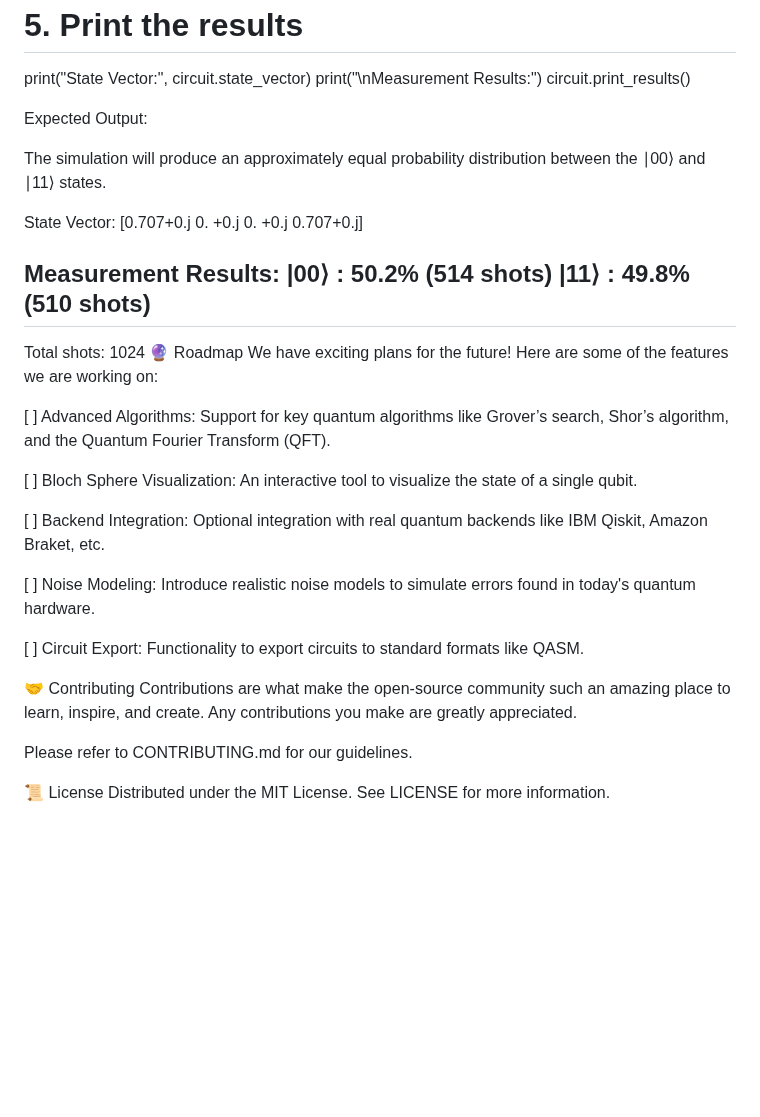
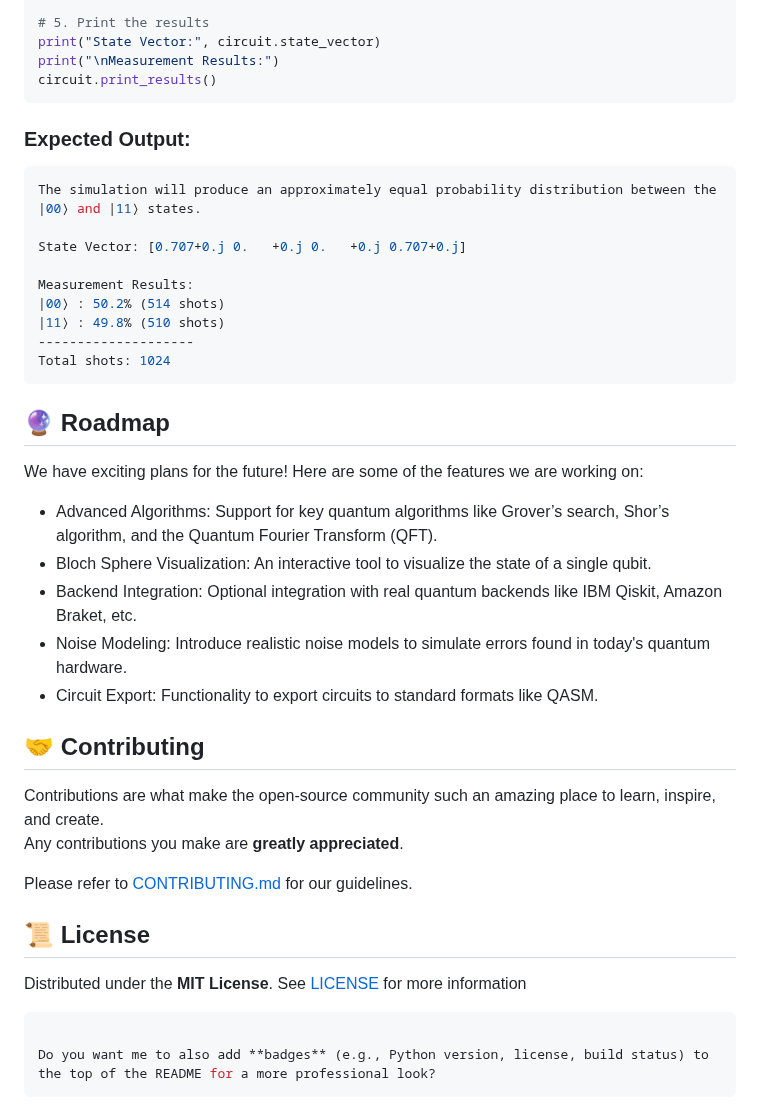
Before and after one commit to bukac82/Quantum-Simulator, a Markdown page: README.md, the part around one of its changes. Rendered like a GitHub page; blank space fills up the shorter version.

````diff
--- a/README.md
+++ b/README.md
@@ -85,10 +72,11 @@ circuit.measure(shots=1024)
 print("State Vector:", circuit.state_vector)
 print("\nMeasurement Results:")
 circuit.print_results()
+```
 
-Expected Output:
-
-The simulation will produce an approximately equal probability distribution between the ∣00⟩ and ∣11⟩ states.
+### Expected Output:
+```bash
+The simulation will produce an approximately equal probability distribution between the |00⟩ and |11⟩ states.
 
 State Vector: [0.707+0.j 0.   +0.j 0.   +0.j 0.707+0.j]
 
@@ -97,23 +85,27 @@ Measurement Results:
 |11⟩ : 49.8% (510 shots)
 --------------------
 Total shots: 1024
-🔮 Roadmap
+```
+
+## 🔮 Roadmap
 We have exciting plans for the future! Here are some of the features we are working on:
+- Advanced Algorithms: Support for key quantum algorithms like Grover’s search, Shor’s algorithm, and the Quantum Fourier Transform (QFT).
+- Bloch Sphere Visualization: An interactive tool to visualize the state of a single qubit.
+- Backend Integration: Optional integration with real quantum backends like IBM Qiskit, Amazon Braket, etc.
+- Noise Modeling: Introduce realistic noise models to simulate errors found in today's quantum hardware.
+- Circuit Export: Functionality to export circuits to standard formats like QASM.
 
-[ ] Advanced Algorithms: Support for key quantum algorithms like Grover’s search, Shor’s algorithm, and the Quantum Fourier Transform (QFT).
+## 🤝 Contributing
 
-[ ] Bloch Sphere Visualization: An interactive tool to visualize the state of a single qubit.
+Contributions are what make the open-source community such an amazing place to learn, inspire, and create.
+Any contributions you make are **greatly appreciated**.
 
-[ ] Backend Integration: Optional integration with real quantum backends like IBM Qiskit, Amazon Braket, etc.
+Please refer to [CONTRIBUTING.md](CONTRIBUTING.md) for our guidelines.
 
-[ ] Noise Modeling: Introduce realistic noise models to simulate errors found in today's quantum hardware.
+## 📜 License
+Distributed under the **MIT License**.
+See [LICENSE](LICENSE) for more information
+```bash
 
-[ ] Circuit Export: Functionality to export circuits to standard formats like QASM.
-
-🤝 Contributing
-Contributions are what make the open-source community such an amazing place to learn, inspire, and create. Any contributions you make are greatly appreciated.
-
-Please refer to CONTRIBUTING.md for our guidelines.
-
-📜 License
-Distributed under the MIT License. See LICENSE for more information.
+Do you want me to also add **badges** (e.g., Python version, license, build status) to the top of the README for a more professional look?
+```
````
Also changed, not shown: other parts of README.md (+39 -52 lines).
